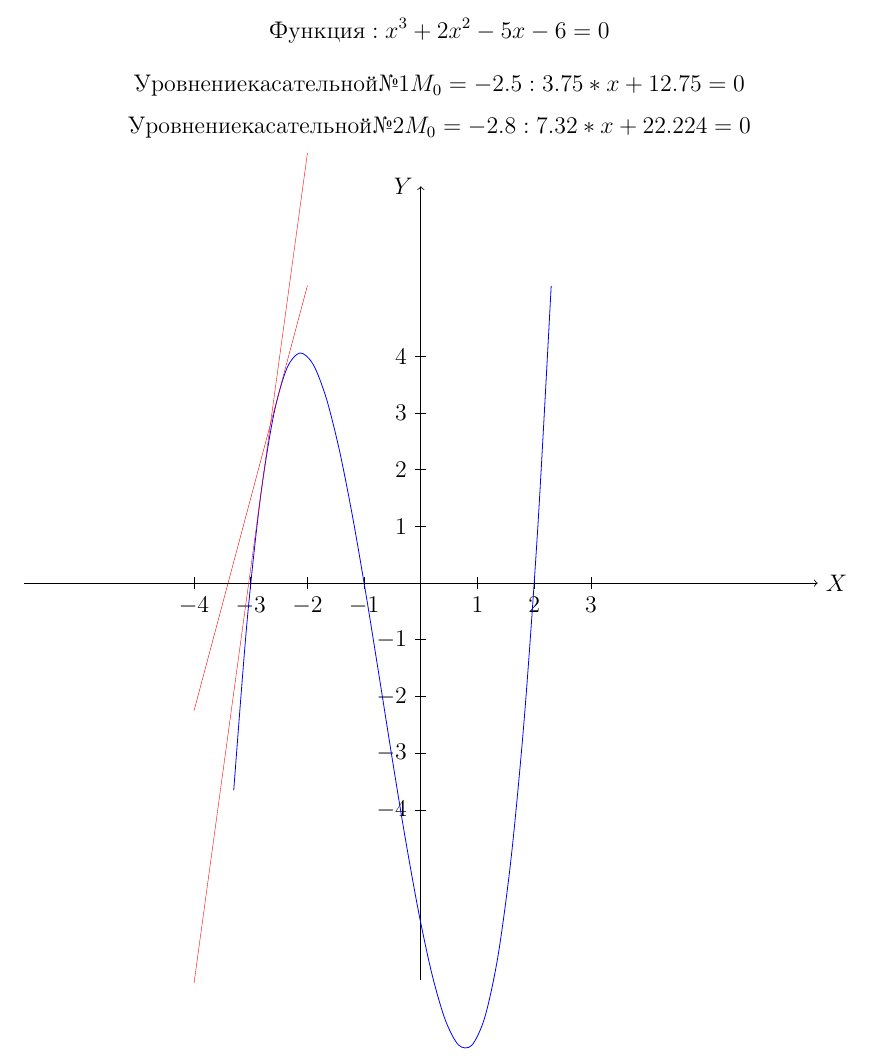
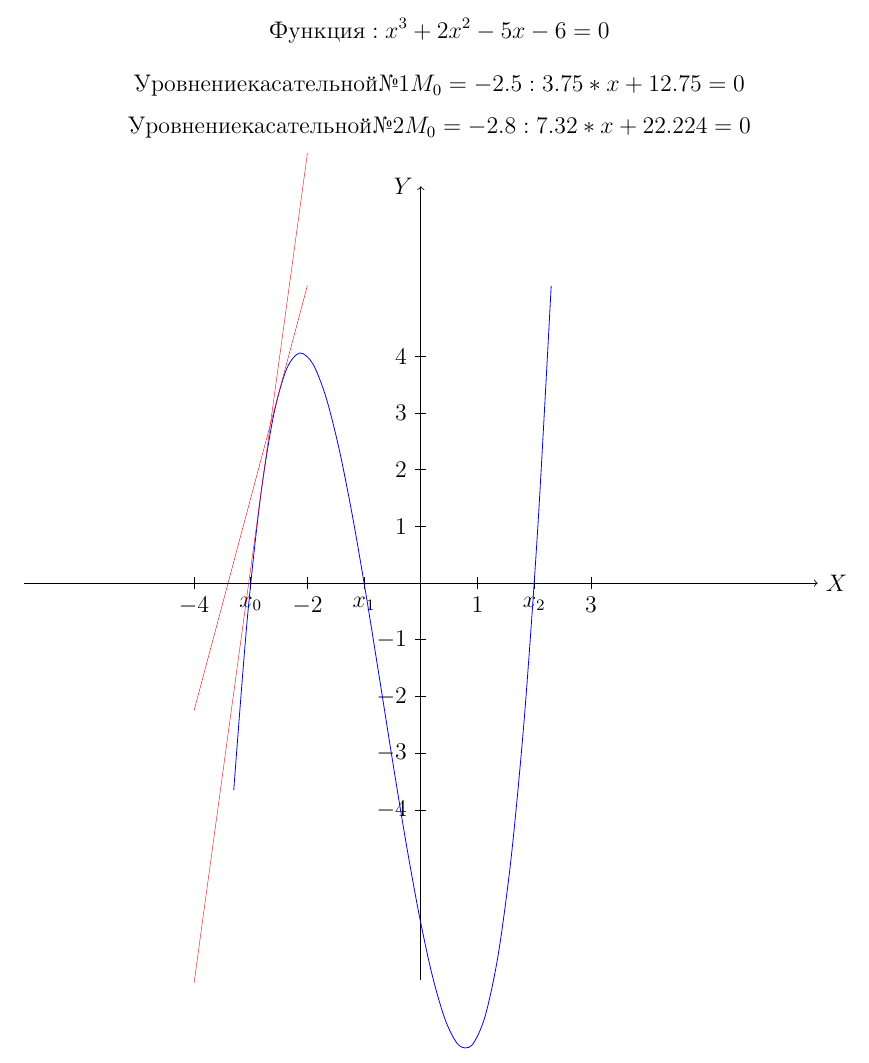
Before and after one commit to morloksRakhmanov/-, a LaTeX document (8871Рахманов р3.tex): part of the page, cut so that both start at the same text. Compiled offline with pdfLaTeX.

Commit message:
Add files via upload

```diff
--- a/8871Рахманов р3.tex
+++ b/8871Рахманов р3.tex
@@ -21,7 +21,7 @@ $$Уровнение касательной №2 M_0=-2.8 : 7.32*x+22.224=0$$
 \draw[thin, ->] (-7,0) -- (7,0) node[right] {$X$};
 \draw[thin, ->] (0,-7) -- (0,7) node[left] {$Y$};
 
-\foreach \x\xtext in {-4,-3,-2,2,-1,1,3}
+\foreach \x\xtext in {-4,-3/x_0,-2,2/x_2,-1/x_1,1,3}
 \draw (\x,0.1) -- (\x,-0.1) node[below] {$\xtext$};
 \foreach \y\ytext in {-4,-3,-2,2,-1,1,3,4}
 \draw (0.1,\y) -- (-0.1,\y) node[left] {$\ytext$};
```
Also changed, not shown: 8871Рахманов р3.pdf.
